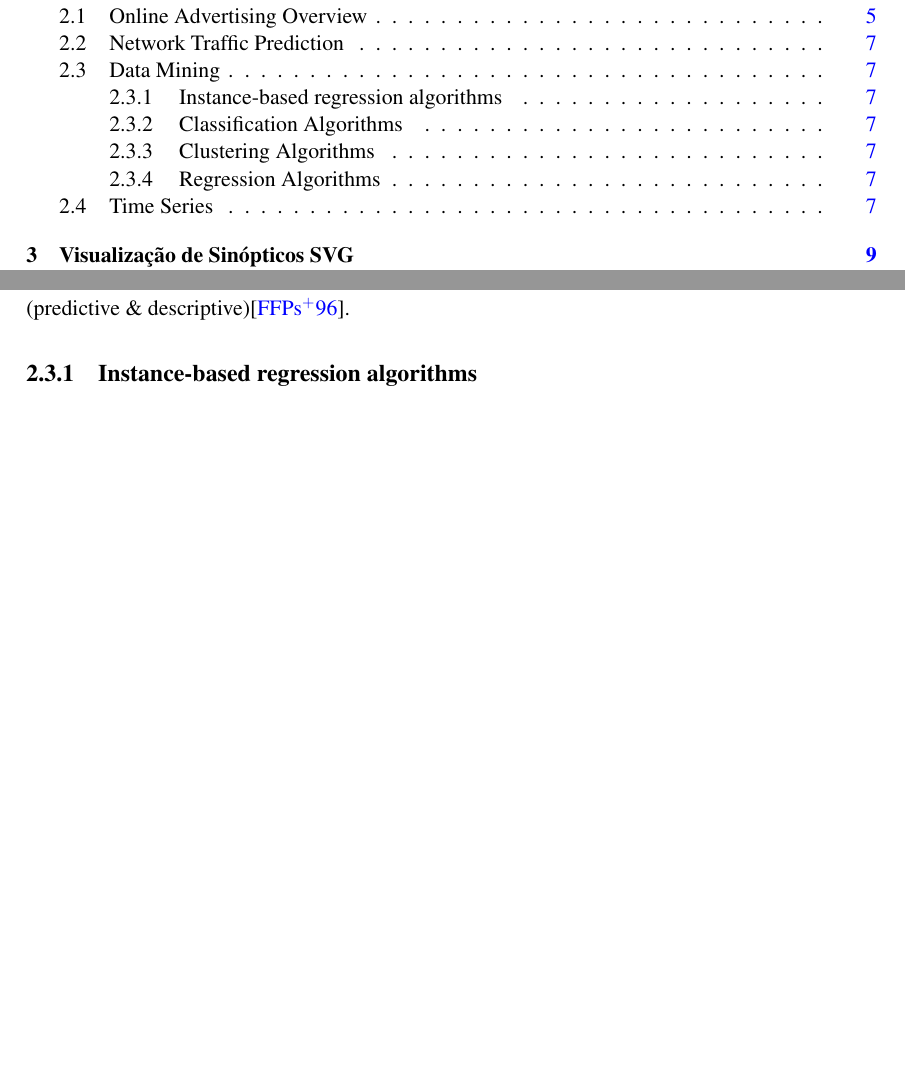
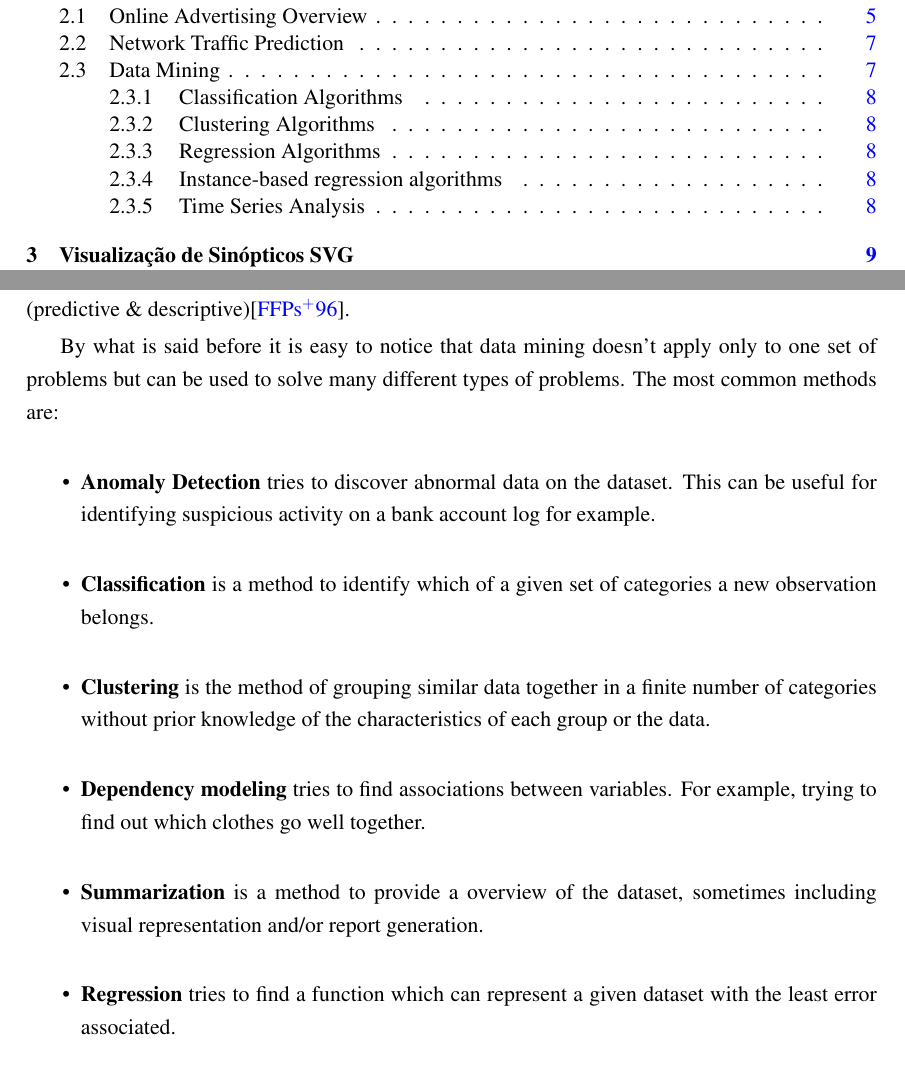
Before and after one commit to Highvolt/MSc-MIEIC, a LaTeX thesis (tech_report/pdis-en.tex, which reads tech_report/chapter2.tex): two parts of pages 13 and 27 of 36, joined at a grey line, cut so that both start at the same text, the shorter picture padded with empty space. Compiled offline with pdfLaTeX.

Commit message:
Data mining intro

```diff
--- a/tech_report/chapter2.tex
+++ b/tech_report/chapter2.tex
@@ -82,7 +82,18 @@ predictive data mining is to predict explicit values from patterns found on the
 events that can be used to predict future events.
 This division is not always sharp in some cases an algorithm mixes the two methods (predictive \& descriptive)\cite{Fayyad96knowledgediscovery}.
 
-\subsection{Instance-based regression algorithms}\label{sec:instance}
+By what is said before it is easy to notice that data mining doesn't apply only to one set of problems but can be used to solve many different types of
+problems. The most common methods are:
+\begin{itemize}
+\item \textbf{Anomaly Detection} tries to discover abnormal data on the dataset. This can be useful for identifying suspicious activity on a bank
+account log for example.
+\item \textbf{Classification} is a method to identify which of a given set of categories a new observation belongs.
+\item \textbf{Clustering} is the method of grouping similar data together in a finite number of categories without prior knowledge of
+the characteristics of each group or the data.
+\item \textbf{Dependency modeling} tries to find associations between variables. For example, trying to find out which clothes go well together.
+\item \textbf{Summarization} is a method to provide a overview of the dataset, sometimes including visual representation and/or report generation.
+\item \textbf{Regression} tries to find a function which can represent a given dataset with the least error associated.
+\end{itemize}
 
 \subsection{Classification Algorithms}\label{sec:classification}
 
```
Also changed, not shown: tech_report/chapter2.tex (4 more changed lines).
